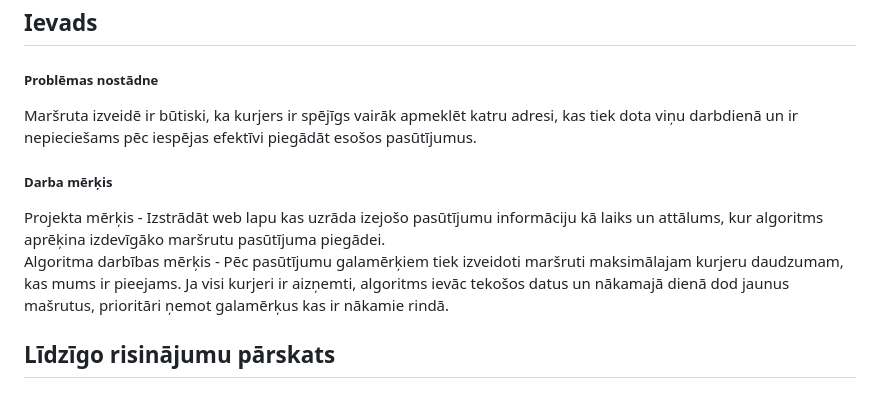
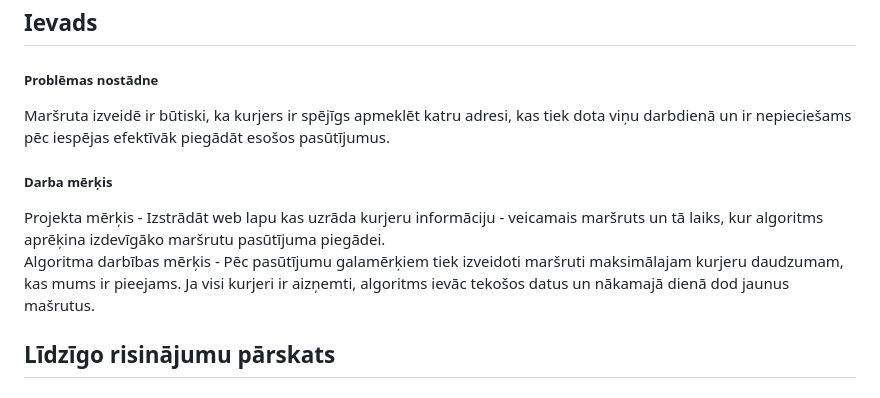
Before and after one commit to mareksro/ProjektLabor, a Markdown page: README.md, the part around the change. Rendered like a GitHub page.

```diff
--- a/README.md
+++ b/README.md
@@ -12,11 +12,11 @@ Komanda:<br>
 
 <h2> Ievads </h2>
 <h5>Problēmas nostādne</h5>
-Maršruta izveidē ir būtiski, ka kurjers ir spējīgs vairāk apmeklēt katru adresi, kas tiek dota viņu darbdienā un ir nepieciešams pēc iespējas efektīvi piegādāt esošos pasūtījumus.
+Maršruta izveidē ir būtiski, ka kurjers ir spējīgs apmeklēt katru adresi, kas tiek dota viņu darbdienā un ir nepieciešams pēc iespējas efektīvāk piegādāt esošos pasūtījumus.
 
 <h5>Darba mērķis</h5>
-Projekta mērķis - Izstrādāt web lapu kas uzrāda izejošo pasūtījumu informāciju kā laiks un attālums, kur algoritms aprēķina izdevīgāko maršrutu pasūtījuma piegādei.<br>
-Algoritma darbības mērķis - Pēc pasūtījumu galamērķiem tiek izveidoti maršruti maksimālajam kurjeru daudzumam, kas mums ir pieejams. Ja visi kurjeri ir aizņemti, algoritms ievāc tekošos datus un nākamajā dienā dod jaunus mašrutus, prioritāri ņemot galamērķus kas ir nākamie rindā.
+Projekta mērķis - Izstrādāt web lapu kas uzrāda kurjeru informāciju - veicamais maršruts un tā laiks, kur algoritms aprēķina izdevīgāko maršrutu pasūtījuma piegādei.<br>
+Algoritma darbības mērķis - Pēc pasūtījumu galamērķiem tiek izveidoti maršruti maksimālajam kurjeru daudzumam, kas mums ir pieejams. Ja visi kurjeri ir aizņemti, algoritms ievāc tekošos datus un nākamajā dienā dod jaunus mašrutus.
 
 <h2>Līdzīgo risinājumu pārskats</h2>
 <h5>Līdzīgi tehniskie risinājumi<br>
```
